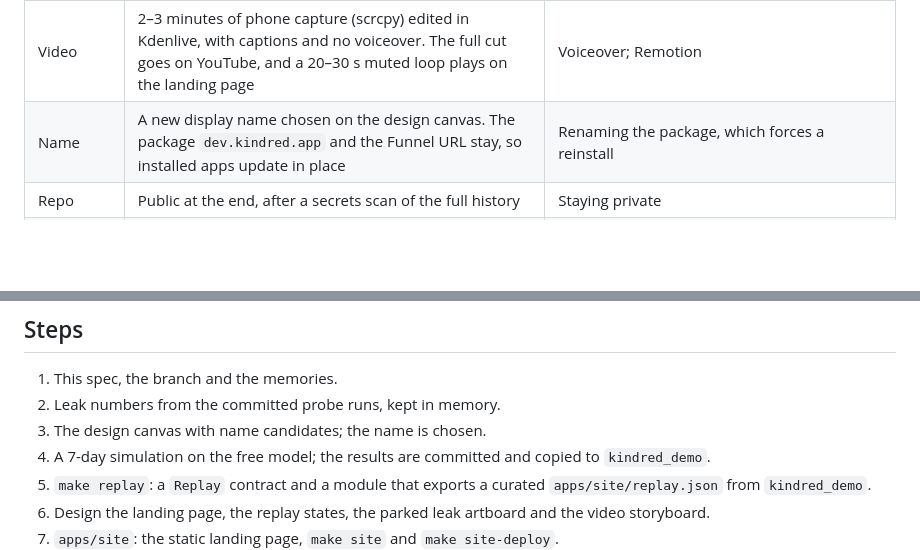
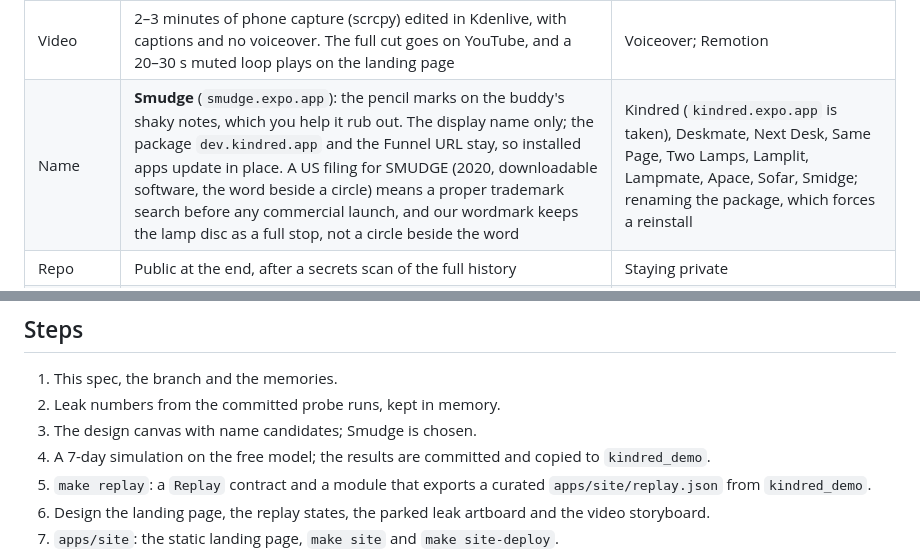
Before and after one commit to rishikeshvk/smudge, a Markdown page: docs/m5-spec.md, 2 parts joined by grey strips. Rendered like a GitHub page; blank space fills up the shorter version.

Commit message:
docs(m5): name the app Smudge
Co-Authored-By: Claude Opus 5.5 (1M context) <noreply@anthropic.com>
Claude-Session: https://claude.ai/code/session_016Ru24sX59KZ6w5kqG4SNoq

```diff
--- a/docs/m5-spec.md
+++ b/docs/m5-spec.md
@@ -28,7 +28,7 @@ Background: [plan.md](plan.md). Previous module: [multi-user-spec.md](multi-user
 | Leak rate | No new probe runs and no chart yet. The committed numbers are kept, and a way to present them is designed and parked | Leak fixes and a re-run on the Go models, deferred |
 | Replay data | A new 7-day `make simulate` on the free Space Bunny model, curated into `replay.json` | The Go models, which spend budget; the owner's real chat, which is private |
 | Video | 2–3 minutes of phone capture (scrcpy) edited in Kdenlive, with captions and no voiceover. The full cut goes on YouTube, and a 20–30 s muted loop plays on the landing page | Voiceover; Remotion |
-| Name | A new display name chosen on the design canvas. The package `dev.kindred.app` and the Funnel URL stay, so installed apps update in place | Renaming the package, which forces a reinstall |
+| Name | **Smudge** (`smudge.expo.app`): the pencil marks on the buddy's shaky notes, which you help it rub out. The display name only; the package `dev.kindred.app` and the Funnel URL stay, so installed apps update in place. A US filing for SMUDGE (2020, downloadable software, the word beside a circle) means a proper trademark search before any commercial launch, and our wordmark keeps the lamp disc as a full stop, not a circle beside the word | Kindred (`kindred.expo.app` is taken), Deskmate, Next Desk, Same Page, Two Lamps, Lamplit, Lampmate, Apace, Sofar, Smidge; renaming the package, which forces a reinstall |
 | Repo | Public at the end, after a secrets scan of the full history | Staying private |
 | Design | Claude Design canvas on the Kindred design system (Two Desks) | — |
 | Wording | Public and ops text says "invite-only" and "members". The buddy's peer voice keeps its own metaphors | — |
@@ -55,7 +55,7 @@ Canvas rows:
 
 1. This spec, the branch and the memories.
 2. Leak numbers from the committed probe runs, kept in memory.
-3. The design canvas with name candidates; the name is chosen.
+3. The design canvas with name candidates; Smudge is chosen.
 4. A 7-day simulation on the free model; the results are committed and copied to `kindred_demo`.
 5. `make replay`: a `Replay` contract and a module that exports a curated `apps/site/replay.json` from `kindred_demo`.
 6. Design the landing page, the replay states, the parked leak artboard and the video storyboard.
```
